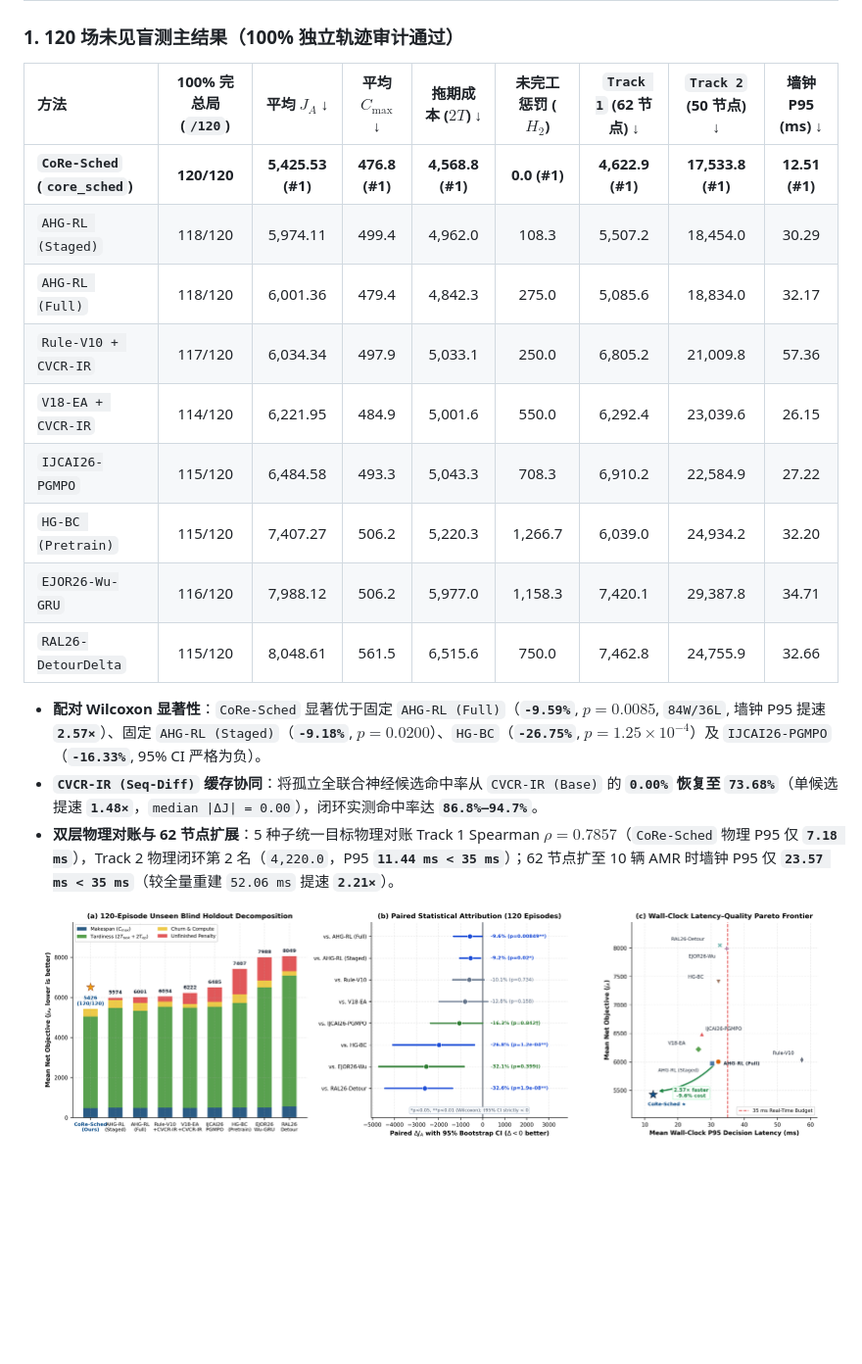
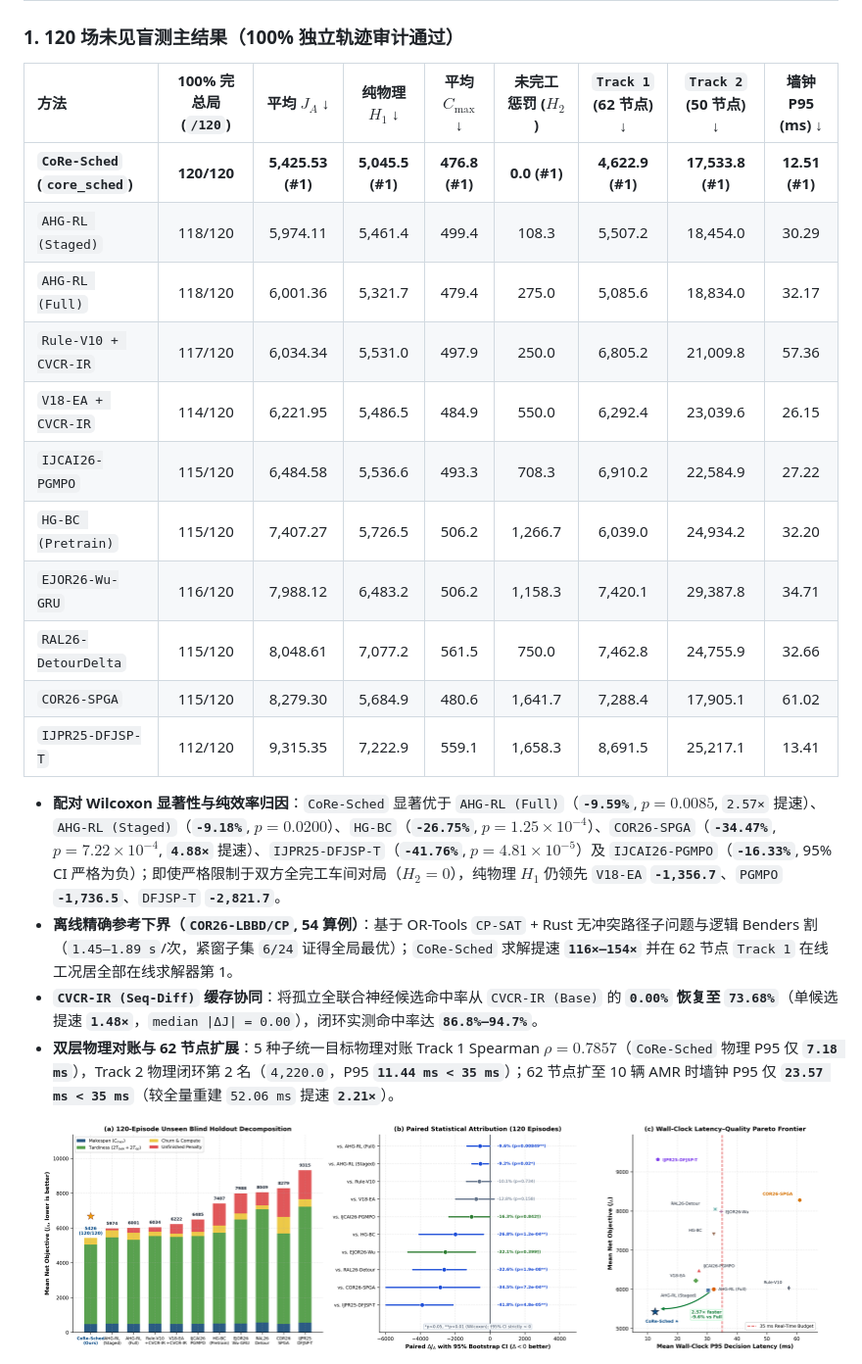
Before and after one commit to AmaneSuzuha000/AMR-Scheduler, a Markdown page: README_zh.md, the part around one of its changes. Shown at 98% size. GitHub-like rendering; pictures changed too: results/figures/fig3_main_benchmark.png; blank space fills up the shorter version.

```diff
--- a/README_zh.md
+++ b/README_zh.md
@@ -40,19 +40,22 @@
 
 ### 1. 120 场未见盲测主结果（100% 独立轨迹审计通过）
 
-| 方法 | 100% 完总局 (`/120`) | 平均 $J_A$ ↓ | 平均 $C_{\max}$ ↓ | 拖期成本 ($2T$) ↓ | 未完工惩罚 ($H_2$) | `Track 1` (62 节点) ↓ | `Track 2` (50 节点) ↓ | 墙钟 P95 (ms) ↓ |
+| 方法 | 100% 完总局 (`/120`) | 平均 $J_A$ ↓ | 纯物理 $H_1$ ↓ | 平均 $C_{\max}$ ↓ | 未完工惩罚 ($H_2$) | `Track 1` (62 节点) ↓ | `Track 2` (50 节点) ↓ | 墙钟 P95 (ms) ↓ |
 | :--- | :---: | :---: | :---: | :---: | :---: | :---: | :---: | :---: |
-| **`CoRe-Sched` (`core_sched`)** | **120/120** | **5,425.53 (#1)** | **476.8 (#1)** | **4,568.8 (#1)** | **0.0 (#1)** | **4,622.9 (#1)** | **17,533.8 (#1)** | **12.51 (#1)** |
-| `AHG-RL (Staged)` | 118/120 | 5,974.11 | 499.4 | 4,962.0 | 108.3 | 5,507.2 | 18,454.0 | 30.29 |
-| `AHG-RL (Full)` | 118/120 | 6,001.36 | 479.4 | 4,842.3 | 275.0 | 5,085.6 | 18,834.0 | 32.17 |
-| `Rule-V10 + CVCR-IR` | 117/120 | 6,034.34 | 497.9 | 5,033.1 | 250.0 | 6,805.2 | 21,009.8 | 57.36 |
-| `V18-EA + CVCR-IR` | 114/120 | 6,221.95 | 484.9 | 5,001.6 | 550.0 | 6,292.4 | 23,039.6 | 26.15 |
-| `IJCAI26-PGMPO` | 115/120 | 6,484.58 | 493.3 | 5,043.3 | 708.3 | 6,910.2 | 22,584.9 | 27.22 |
-| `HG-BC (Pretrain)` | 115/120 | 7,407.27 | 506.2 | 5,220.3 | 1,266.7 | 6,039.0 | 24,934.2 | 32.20 |
-| `EJOR26-Wu-GRU` | 116/120 | 7,988.12 | 506.2 | 5,977.0 | 1,158.3 | 7,420.1 | 29,387.8 | 34.71 |
-| `RAL26-DetourDelta` | 115/120 | 8,048.61 | 561.5 | 6,515.6 | 750.0 | 7,462.8 | 24,755.9 | 32.66 |
+| **`CoRe-Sched` (`core_sched`)** | **120/120** | **5,425.53 (#1)** | **5,045.5 (#1)** | **476.8 (#1)** | **0.0 (#1)** | **4,622.9 (#1)** | **17,533.8 (#1)** | **12.51 (#1)** |
+| `AHG-RL (Staged)` | 118/120 | 5,974.11 | 5,461.4 | 499.4 | 108.3 | 5,507.2 | 18,454.0 | 30.29 |
+| `AHG-RL (Full)` | 118/120 | 6,001.36 | 5,321.7 | 479.4 | 275.0 | 5,085.6 | 18,834.0 | 32.17 |
+| `Rule-V10 + CVCR-IR` | 117/120 | 6,034.34 | 5,531.0 | 497.9 | 250.0 | 6,805.2 | 21,009.8 | 57.36 |
+| `V18-EA + CVCR-IR` | 114/120 | 6,221.95 | 5,486.5 | 484.9 | 550.0 | 6,292.4 | 23,039.6 | 26.15 |
+| `IJCAI26-PGMPO` | 115/120 | 6,484.58 | 5,536.6 | 493.3 | 708.3 | 6,910.2 | 22,584.9 | 27.22 |
+| `HG-BC (Pretrain)` | 115/120 | 7,407.27 | 5,726.5 | 506.2 | 1,266.7 | 6,039.0 | 24,934.2 | 32.20 |
+| `EJOR26-Wu-GRU` | 116/120 | 7,988.12 | 6,483.2 | 506.2 | 1,158.3 | 7,420.1 | 29,387.8 | 34.71 |
+| `RAL26-DetourDelta` | 115/120 | 8,048.61 | 7,077.2 | 561.5 | 750.0 | 7,462.8 | 24,755.9 | 32.66 |
+| `COR26-SPGA` | 115/120 | 8,279.30 | 5,684.9 | 480.6 | 1,641.7 | 7,288.4 | 17,905.1 | 61.02 |
+| `IJPR25-DFJSP-T` | 112/120 | 9,315.35 | 7,222.9 | 559.1 | 1,658.3 | 8,691.5 | 25,217.1 | 13.41 |
 
-- **配对 Wilcoxon 显著性**：`CoRe-Sched` 显著优于固定 `AHG-RL (Full)`（**`-9.59%`**, $p=0.0085$, `84W/36L`, 墙钟 P95 提速 **`2.57×`**）、固定 `AHG-RL (Staged)`（**`-9.18%`**, $p=0.0200$）、`HG-BC`（**`-26.75%`**, $p=1.25\times 10^{-4}$）及 `IJCAI26-PGMPO`（**`-16.33%`**, 95% CI 严格为负）。
+- **配对 Wilcoxon 显著性与纯效率归因**：`CoRe-Sched` 显著优于 `AHG-RL (Full)`（**`-9.59%`**, $p=0.0085$, `2.57×` 提速）、`AHG-RL (Staged)`（**`-9.18%`**, $p=0.0200$）、`HG-BC`（**`-26.75%`**, $p=1.25\times 10^{-4}$）、`COR26-SPGA`（**`-34.47%`**, $p=7.22\times 10^{-4}$, **`4.88×`** 提速）、`IJPR25-DFJSP-T`（**`-41.76%`**, $p=4.81\times 10^{-5}$）及 `IJCAI26-PGMPO`（**`-16.33%`**, 95% CI 严格为负）；即使严格限制于双方全完工车间对局（$H_2=0$），纯物理 $H_1$ 仍领先 `V18-EA` **`-1,356.7`**、`PGMPO` **`-1,736.5`**、`DFJSP-T` **`-2,821.7`**。
+- **离线精确参考下界（`COR26-LBBD/CP`, 54 算例）**：基于 OR-Tools `CP-SAT` + Rust 无冲突路径子问题与逻辑 Benders 割（`1.45–1.89 s`/次，紧窗子集 `6/24` 证得全局最优）；`CoRe-Sched` 求解提速 **`116×–154×`** 并在 62 节点 `Track 1` 在线工况居全部在线求解器第 1。
 - **`CVCR-IR (Seq-Diff)` 缓存协同**：将孤立全联合神经候选命中率从 `CVCR-IR (Base)` 的 **`0.00%` 恢复至 `73.68%`**（单候选提速 **`1.48×`**，`median |ΔJ| = 0.00`），闭环实测命中率达 **`86.8%–94.7%`**。
 - **双层物理对账与 62 节点扩展**：5 种子统一目标物理对账 Track 1 Spearman $\rho = 0.7857$（`CoRe-Sched` 物理 P95 仅 **`7.18 ms`**），Track 2 物理闭环第 2 名（`4,220.0`，P95 **`11.44 ms < 35 ms`**）；62 节点扩至 10 辆 AMR 时墙钟 P95 仅 **`23.57 ms < 35 ms`**（较全量重建 `52.06 ms` 提速 **`2.21×`**）。
 
```
Also changed, not shown: other parts of README_zh.md (+4 -0 lines), CHANGELOG.md (+8 -0 lines), README.md (+19 -12 lines), results/figures/fig6_pure_h1_and_lbbd.png (added), 11 other files.
